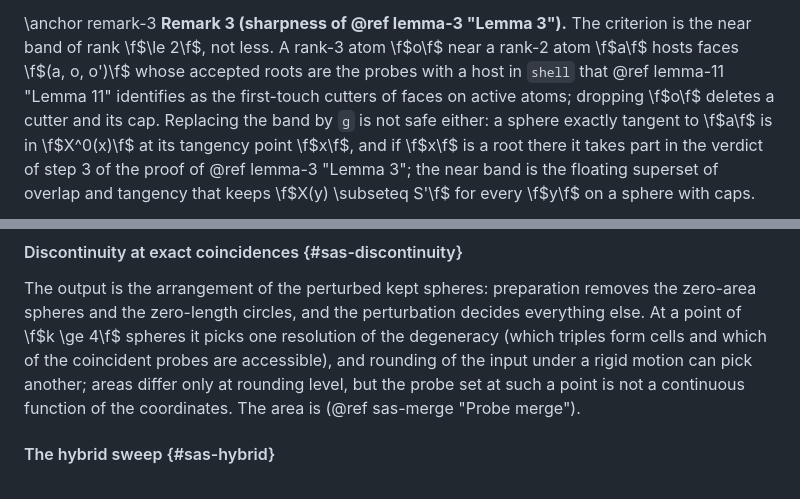
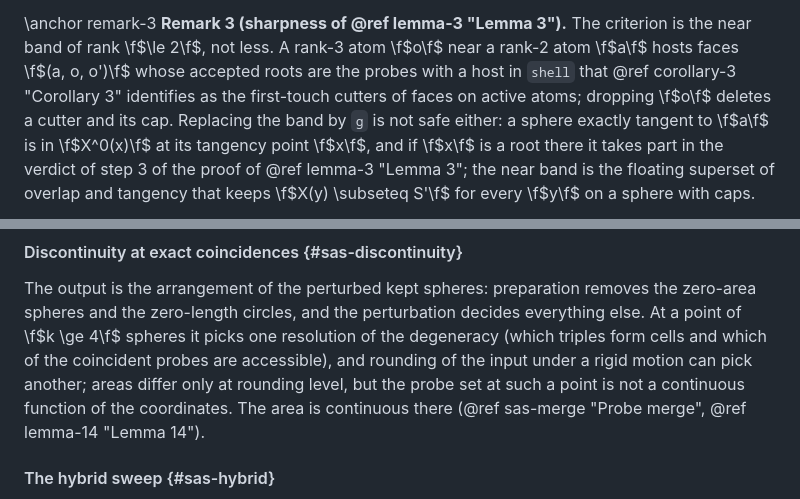
Before and after one commit to seoklab/nurikit, a Markdown page: docs/pages/analytic_surface.md, 2 parts joined by grey strips. Drawn GitHub-style.

Commit message:
docs(desc): repair two cross-references
Complete the sentence left dangling when the area discontinuity claim
was dropped, and point Remark 3 at Corollary 3, which identifies the
first-touch cutters; Lemma 11 is host overlap.

Co-Authored-By: Claude Fable 5.1 <noreply@anthropic.com>

```diff
--- a/docs/pages/analytic_surface.md
+++ b/docs/pages/analytic_surface.md
@@ -720,7 +720,7 @@ arcs and area.
 <b>Remark 3 (sharpness of @ref lemma-3 "Lemma 3").</b> The criterion is
 the near band of rank \f$\le 2\f$, not less. A rank-3 atom \f$o\f$ near a rank-2 atom \f$a\f$ hosts faces
 \f$(a, o, o')\f$ whose accepted roots are the probes with a host in `shell`
-that @ref lemma-11 "Lemma 11" identifies as the first-touch cutters of faces on active
+that @ref corollary-3 "Corollary 3" identifies as the first-touch cutters of faces on active
 atoms; dropping \f$o\f$ deletes a cutter and its cap. Replacing the band by
 `g` is not safe either: a sphere exactly tangent to \f$a\f$ is in
 \f$X^0(x)\f$ at its tangency point \f$x\f$, and if \f$x\f$ is a root there
@@ -820,7 +820,8 @@ of \f$k \ge 4\f$ spheres it picks one resolution of the degeneracy (which
 triples form cells and which of the coincident probes are accessible), and
 rounding of the input under a rigid motion can pick another; areas differ
 only at rounding level, but the probe set at such a point is not a
-continuous function of the coordinates. The area is (@ref sas-merge "Probe merge").
+continuous function of the coordinates. The area is continuous there
+(@ref sas-merge "Probe merge", @ref lemma-14 "Lemma 14").
 
 #### The hybrid sweep {#sas-hybrid}
 
```
